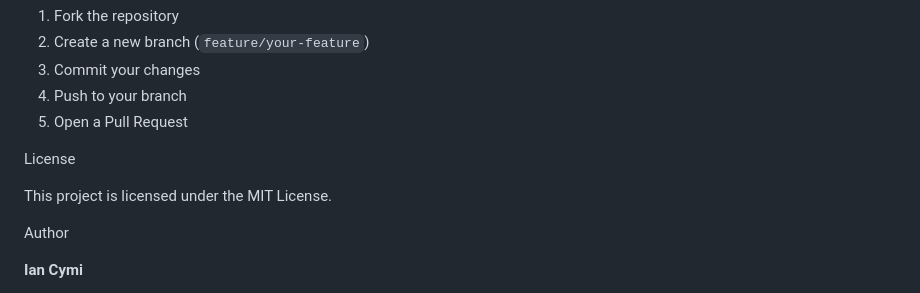
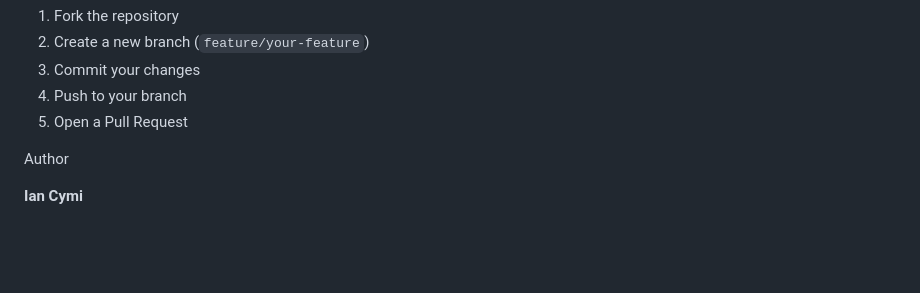
Before and after one commit to Cymi-eng/SimiFinTech-Solutions, a Markdown page: README.md, the part around the change. Drawn GitHub-style; blank space fills up the shorter version.

Commit message:
update readme remove text

```diff
--- a/README.md
+++ b/README.md
@@ -200,9 +200,6 @@ Contributions are welcome!
 4. Push to your branch
 5. Open a Pull Request
 
-License
-
-This project is licensed under the MIT License.
 
 Author
 
```
